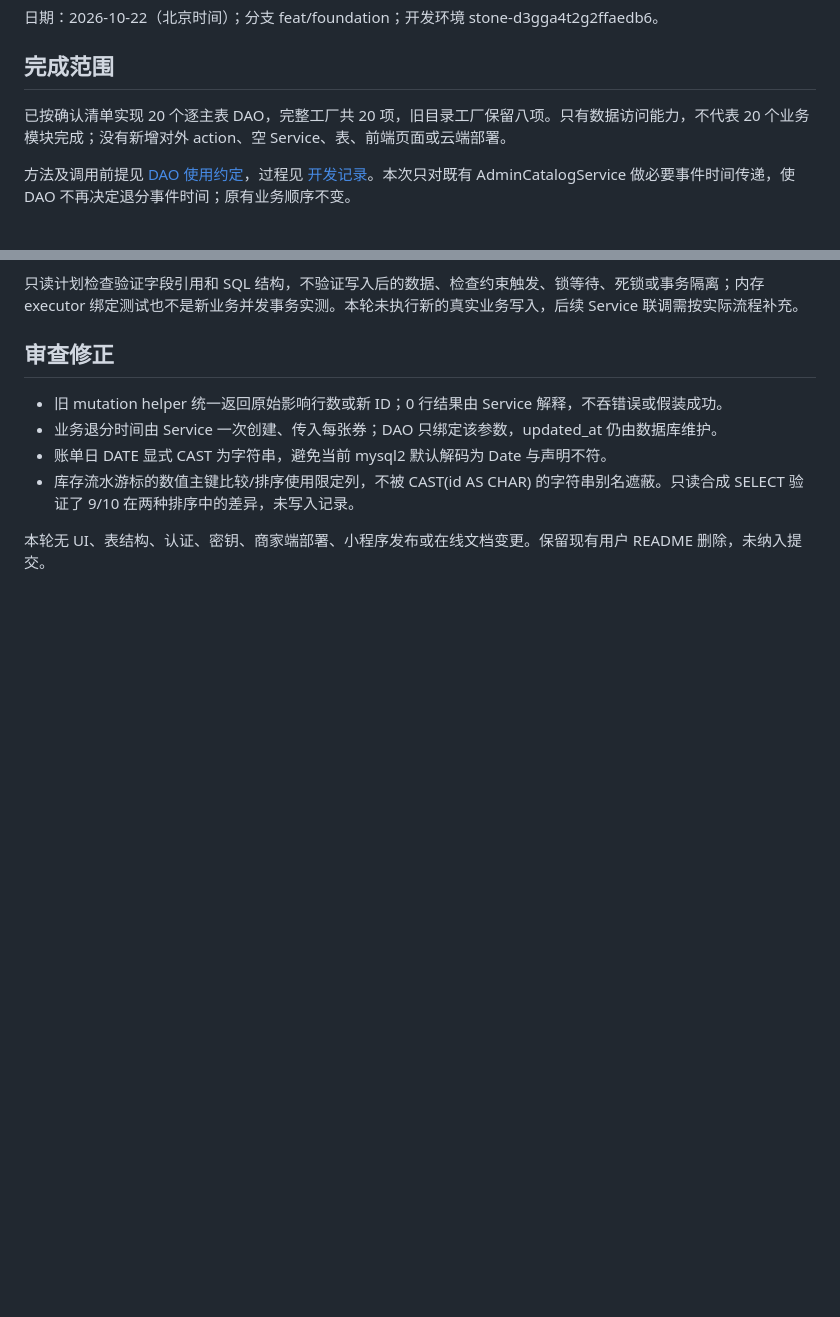
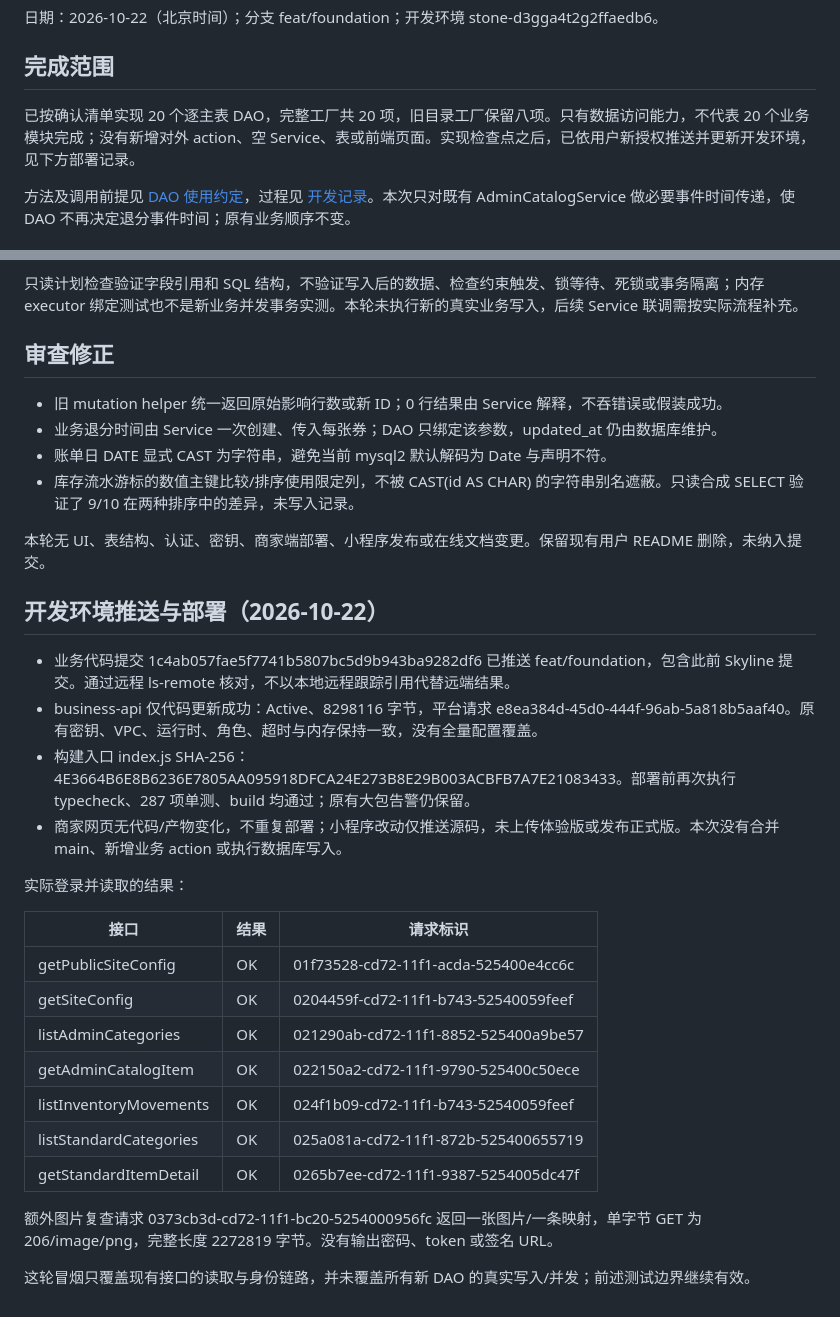
Before and after one commit to deepblue-star/stone, a Markdown page: docs/verification/dao-foundation.md, 2 parts joined by grey strips. Drawn GitHub-style; blank space fills up the shorter version.

Commit message:
docs: record dev deployment and remote verification

```diff
--- a/docs/verification/dao-foundation.md
+++ b/docs/verification/dao-foundation.md
@@ -4,7 +4,7 @@
 
 ## 完成范围
 
-已按确认清单实现 20 个逐主表 DAO，完整工厂共 20 项，旧目录工厂保留八项。只有数据访问能力，不代表 20 个业务模块完成；没有新增对外 action、空 Service、表、前端页面或云端部署。
+已按确认清单实现 20 个逐主表 DAO，完整工厂共 20 项，旧目录工厂保留八项。只有数据访问能力，不代表 20 个业务模块完成；没有新增对外 action、空 Service、表或前端页面。实现检查点之后，已依用户新授权推送并更新开发环境，见下方部署记录。
 
 方法及调用前提见 [DAO 使用约定](../backend/dao.md)，过程见 [开发记录](../progress/dao-foundation.md)。本次只对既有 AdminCatalogService 做必要事件时间传递，使 DAO 不再决定退分事件时间；原有业务顺序不变。
 
@@ -42,3 +42,26 @@
 - 库存流水游标的数值主键比较/排序使用限定列，不被 CAST(id AS CHAR) 的字符串别名遮蔽。只读合成 SELECT 验证了 9/10 在两种排序中的差异，未写入记录。
 
 本轮无 UI、表结构、认证、密钥、商家端部署、小程序发布或在线文档变更。保留现有用户 README 删除，未纳入提交。
+
+## 开发环境推送与部署（2026-10-22）
+
+- 业务代码提交 1c4ab057fae5f7741b5807bc5d9b943ba9282df6 已推送 feat/foundation，包含此前 Skyline 提交。通过远程 ls-remote 核对，不以本地远程跟踪引用代替远端结果。
+- business-api 仅代码更新成功：Active、8298116 字节，平台请求 e8ea384d-45d0-444f-96ab-5a818b5aaf40。原有密钥、VPC、运行时、角色、超时与内存保持一致，没有全量配置覆盖。
+- 构建入口 index.js SHA-256：4E3664B6E8B6236E7805AA095918DFCA24E273B8E29B003ACBFB7A7E21083433。部署前再次执行 typecheck、287 项单测、build 均通过；原有大包告警仍保留。
+- 商家网页无代码/产物变化，不重复部署；小程序改动仅推送源码，未上传体验版或发布正式版。本次没有合并 main、新增业务 action 或执行数据库写入。
+
+实际登录并读取的结果：
+
+| 接口 | 结果 | 请求标识 |
+|---|---|---|
+| getPublicSiteConfig | OK | 01f73528-cd72-11f1-acda-525400e4cc6c |
+| getSiteConfig | OK | 0204459f-cd72-11f1-b743-52540059feef |
+| listAdminCategories | OK | 021290ab-cd72-11f1-8852-525400a9be57 |
+| getAdminCatalogItem | OK | 022150a2-cd72-11f1-9790-525400c50ece |
+| listInventoryMovements | OK | 024f1b09-cd72-11f1-b743-52540059feef |
+| listStandardCategories | OK | 025a081a-cd72-11f1-872b-525400655719 |
+| getStandardItemDetail | OK | 0265b7ee-cd72-11f1-9387-5254005dc47f |
+
+额外图片复查请求 0373cb3d-cd72-11f1-bc20-5254000956fc 返回一张图片/一条映射，单字节 GET 为 206/image/png，完整长度 2272819 字节。没有输出密码、token 或签名 URL。
+
+这轮冒烟只覆盖现有接口的读取与身份链路，并未覆盖所有新 DAO 的真实写入/并发；前述测试边界继续有效。
```
Also changed, not shown: docs/progress/dao-foundation.md (+9 -0 lines), docs/verification/skyline.md (+2 -0 lines).
